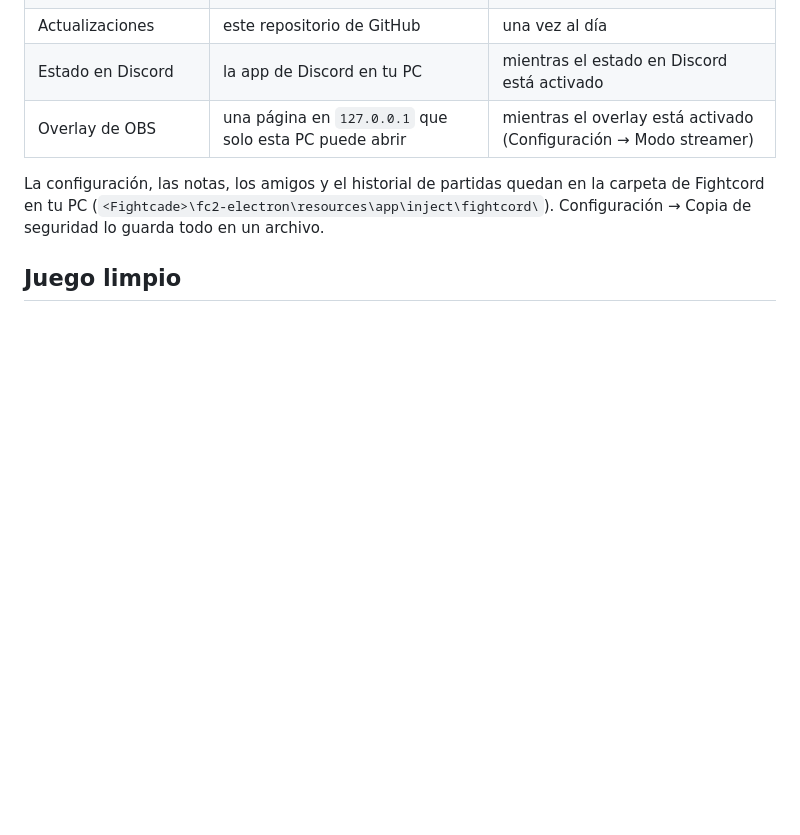
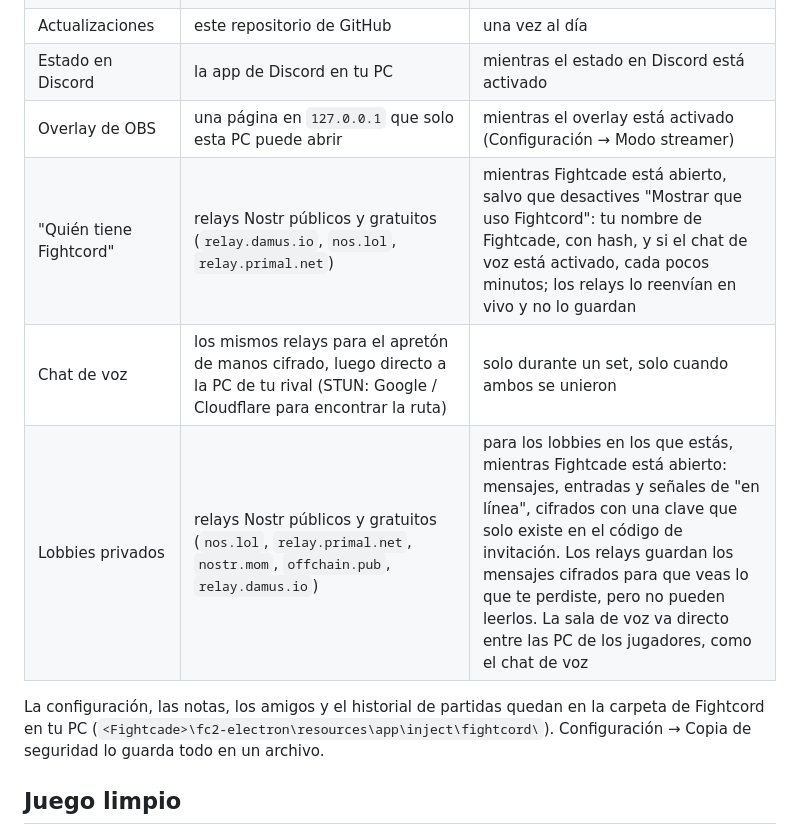
Before and after one commit to JillTheStingray/fightcord, a Markdown page: README.es.md, the part around one of its changes. Rendered like a GitHub page; blank space fills up the shorter version.

```diff
--- a/README.es.md
+++ b/README.es.md
@@ -134,6 +149,9 @@ Fightcord no tiene servidor ni recolecta datos. Solo se comunica con:
 | Actualizaciones | este repositorio de GitHub | una vez al día |
 | Estado en Discord | la app de Discord en tu PC | mientras el estado en Discord está activado |
 | Overlay de OBS | una página en `127.0.0.1` que solo esta PC puede abrir | mientras el overlay está activado (Configuración → Modo streamer) |
+| "Quién tiene Fightcord" | relays Nostr públicos y gratuitos (`relay.damus.io`, `nos.lol`, `relay.primal.net`) | mientras Fightcade está abierto, salvo que desactives "Mostrar que uso Fightcord": tu nombre de Fightcade, con hash, y si el chat de voz está activado, cada pocos minutos; los relays lo reenvían en vivo y no lo guardan |
+| Chat de voz | los mismos relays para el apretón de manos cifrado, luego directo a la PC de tu rival (STUN: Google / Cloudflare para encontrar la ruta) | solo durante un set, solo cuando ambos se unieron |
+| Lobbies privados | relays Nostr públicos y gratuitos (`nos.lol`, `relay.primal.net`, `nostr.mom`, `offchain.pub`, `relay.damus.io`) | para los lobbies en los que estás, mientras Fightcade está abierto: mensajes, entradas y señales de "en línea", cifrados con una clave que solo existe en el código de invitación. Los relays guardan los mensajes cifrados para que veas lo que te perdiste, pero no pueden leerlos. La sala de voz va directo entre las PC de los jugadores, como el chat de voz |
 
 La configuración, las notas, los amigos y el historial de partidas quedan en la carpeta de Fightcord
 en tu PC (`<Fightcade>\fc2-electron\resources\app\inject\fightcord\`). Configuración → Copia de
```
Also changed, not shown: other parts of README.es.md (+15 -0 lines), README.md (+16 -0 lines), README.pt-BR.md (+18 -0 lines), docs/screenshots/lobby.png (added).
